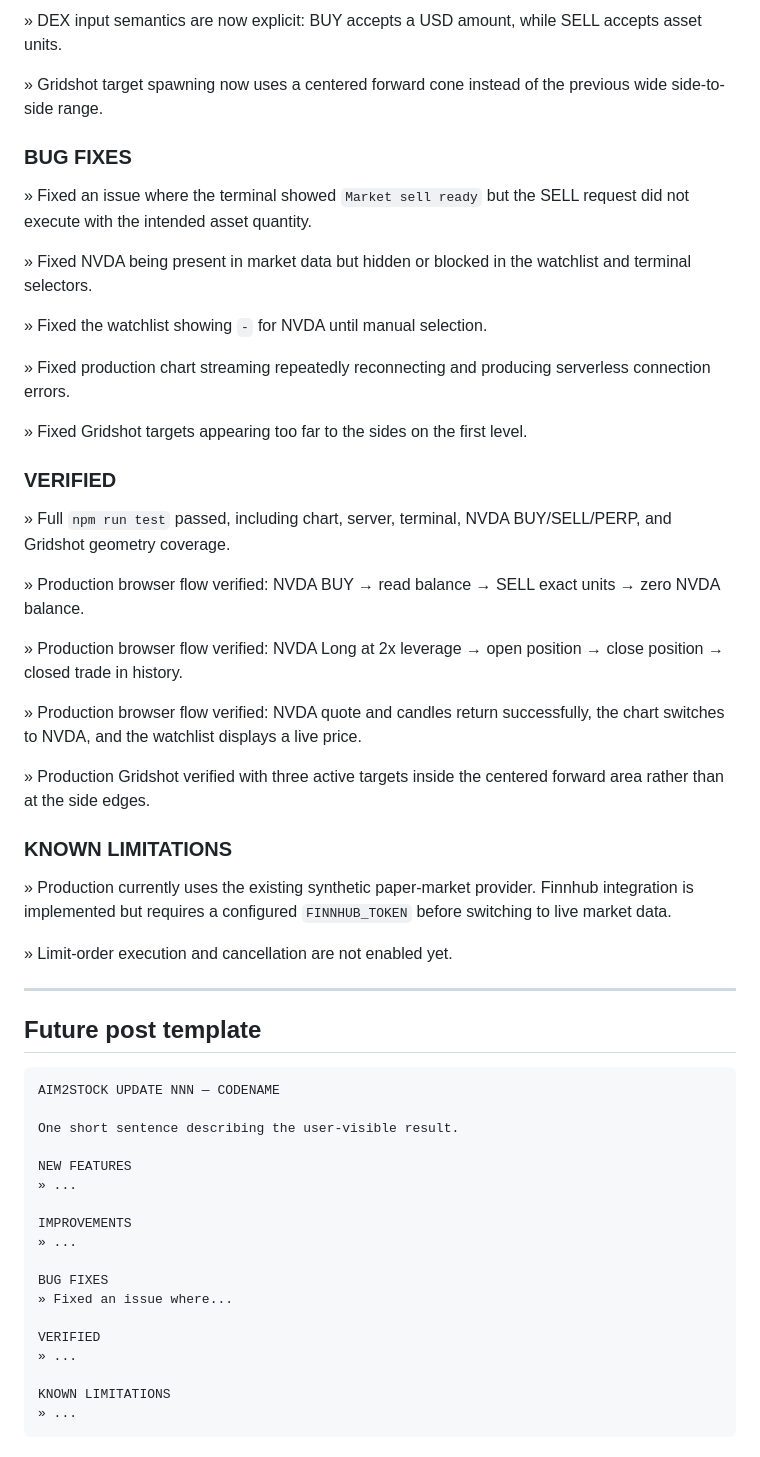
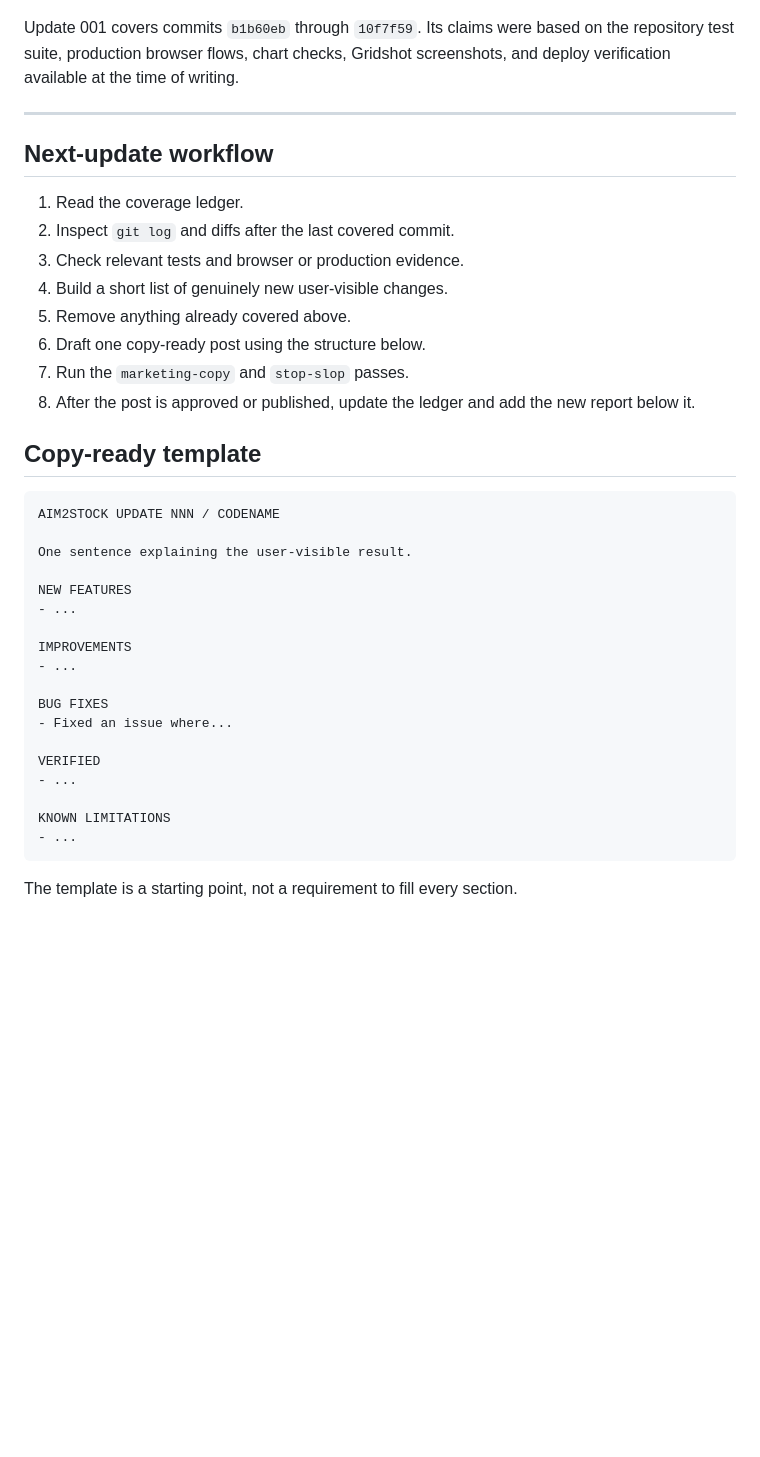
Before and after one commit to y0mek0/vibes_aim, a Markdown page: docs/X_UPDATES.md, the part around one of its changes. GitHub-like rendering; blank space fills up the shorter version.

````diff
--- a/docs/X_UPDATES.md
+++ b/docs/X_UPDATES.md
@@ -51,59 +70,40 @@ AIM2STOCK's market layer received its first complete trading-terminal pass: usab
 
-» DEX input semantics are now explicit: BUY accepts a USD amount, while SELL accepts asset units.
-
-» Gridshot target spawning now uses a centered forward cone instead of the previous wide side-to-side range.
-
-### BUG FIXES
-
-» Fixed an issue where the terminal showed `Market sell ready` but the SELL request did not execute with the intended asset quantity.
-
-» Fixed NVDA being present in market data but hidden or blocked in the watchlist and terminal selectors.
-
-» Fixed the watchlist showing `-` for NVDA until manual selection.
-
-» Fixed production chart streaming repeatedly reconnecting and producing serverless connection errors.
-
-» Fixed Gridshot targets appearing too far to the sides on the first level.
-
-### VERIFIED
-
-» Full `npm run test` passed, including chart, server, terminal, NVDA BUY/SELL/PERP, and Gridshot geometry coverage.
-
-» Production browser flow verified: NVDA BUY → read balance → SELL exact units → zero NVDA balance.
-
-» Production browser flow verified: NVDA Long at 2x leverage → open position → close position → closed trade in history.
-
-» Production browser flow verified: NVDA quote and candles return successfully, the chart switches to NVDA, and the watchlist displays a live price.
-
-» Production Gridshot verified with three active targets inside the centered forward area rather than at the side edges.
-
-### KNOWN LIMITATIONS
-
-» Production currently uses the existing synthetic paper-market provider. Finnhub integration is implemented but requires a configured `FINNHUB_TOKEN` before switching to live market data.
-
-» Limit-order execution and cancellation are not enabled yet.
+Update 001 covers commits `b1b60eb` through `10f7f59`. Its claims were based on the repository test suite, production browser flows, chart checks, Gridshot screenshots, and deploy verification available at the time of writing.
 
 ---
 
-## Future post template
+## Next-update workflow
+
+1. Read the coverage ledger.
+2. Inspect `git log` and diffs after the last covered commit.
+3. Check relevant tests and browser or production evidence.
+4. Build a short list of genuinely new user-visible changes.
+5. Remove anything already covered above.
+6. Draft one copy-ready post using the structure below.
+7. Run the `marketing-copy` and `stop-slop` passes.
+8. After the post is approved or published, update the ledger and add the new report below it.
+
+## Copy-ready template
 
 ```text
-AIM2STOCK UPDATE NNN — CODENAME
+AIM2STOCK UPDATE NNN / CODENAME
 
-One short sentence describing the user-visible result.
+One sentence explaining the user-visible result.
 
 NEW FEATURES
-» ...
+- ...
 
 IMPROVEMENTS
-» ...
+- ...
 
 BUG FIXES
-» Fixed an issue where...
+- Fixed an issue where...
 
 VERIFIED
-» ...
+- ...
 
 KNOWN LIMITATIONS
-» ...
+- ...
 ```
+
+The template is a starting point, not a requirement to fill every section.
````
Also changed, not shown: other parts of docs/X_UPDATES.md (+51 -32 lines).
